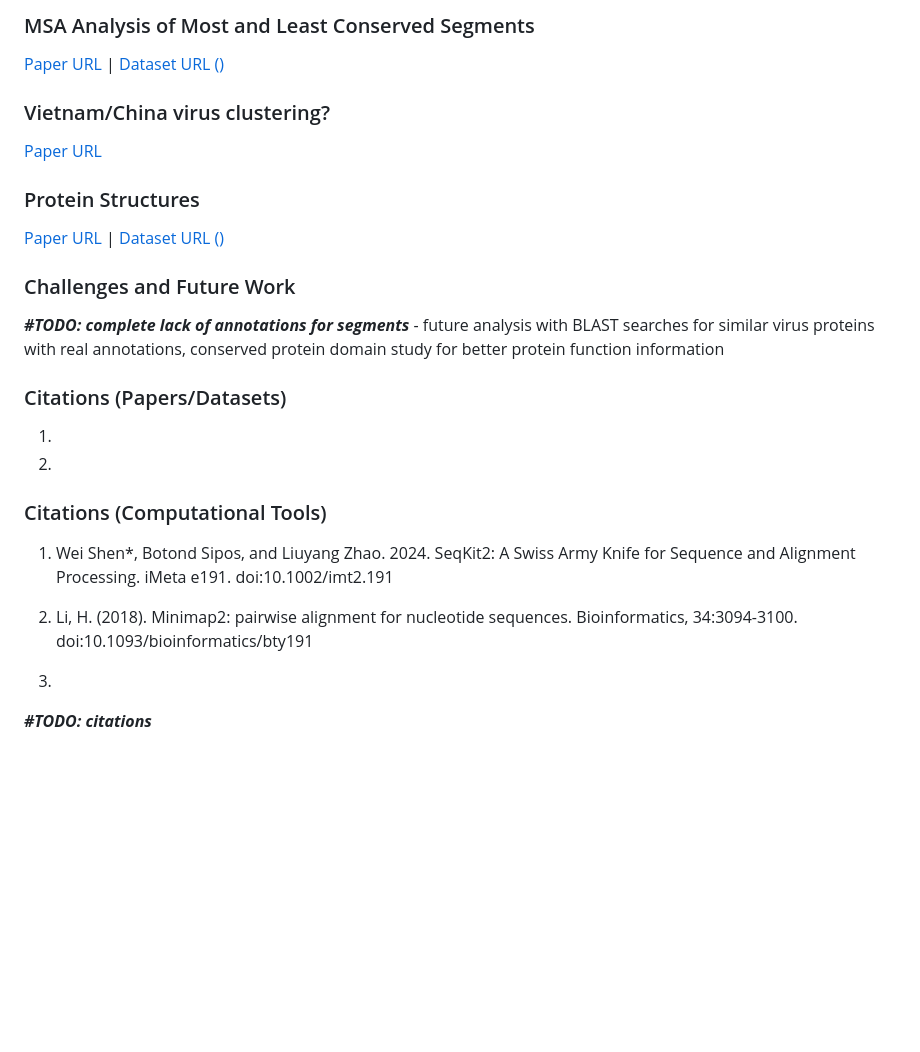
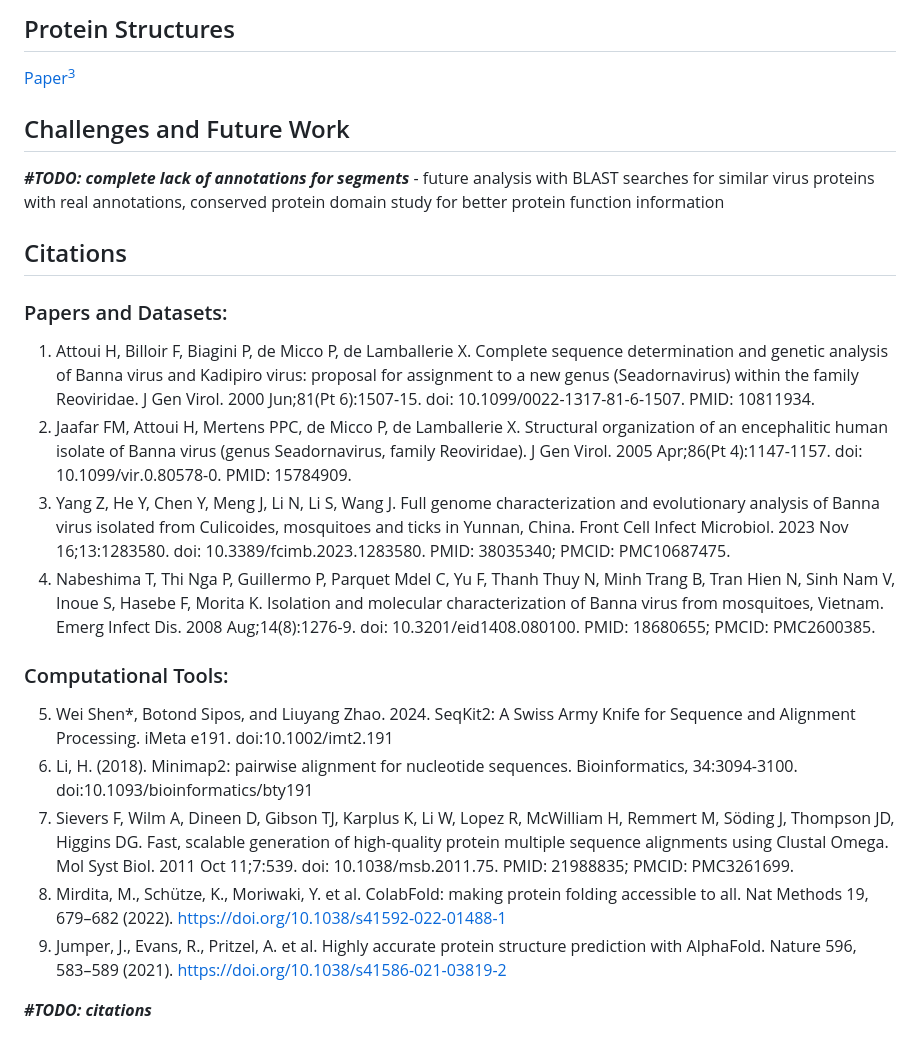
Before and after one commit to ritster/bav-browser, a Markdown page: datasets.md, the part around the change printed below. Rendered like a GitHub page; blank space fills up the shorter version.

```diff
--- a/datasets.md
+++ b/datasets.md
@@ -73,34 +122,28 @@ To include this genome assembly in your copy of the database:
 
 
-### MSA Analysis of Most and Least Conserved Segments
+## Protein Structures
 
-[Paper URL](https://pmc.ncbi.nlm.nih.gov/articles/PMC10687475/) | [Dataset URL ()]()
+[Paper<sup>3</sup>](https://pmc.ncbi.nlm.nih.gov/articles/PMC10687475/)
 
-
-
-### Vietnam/China virus clustering?
-
-[Paper URL](https://pmc.ncbi.nlm.nih.gov/articles/PMC2600385/)
-
-
-### Protein Structures
-
-[Paper URL](https://pmc.ncbi.nlm.nih.gov/articles/PMC10687475/) | [Dataset URL ()]()
-
-### Challenges and Future Work
+## Challenges and Future Work
 
 ***#TODO: complete lack of annotations for segments*** - future analysis with BLAST searches for similar virus proteins with real annotations, conserved protein domain study for better protein function information
 
-### Citations (Papers/Datasets)
+## Citations
 
-1.
-2.
+### Papers and Datasets:
 
-### Citations (Computational Tools)
+1. Attoui H, Billoir F, Biagini P, de Micco P, de Lamballerie X. Complete sequence determination and genetic analysis of Banna virus and Kadipiro virus: proposal for assignment to a new genus (Seadornavirus) within the family Reoviridae. J Gen Virol. 2000 Jun;81(Pt 6):1507-15. doi: 10.1099/0022-1317-81-6-1507. PMID: 10811934.
+2. Jaafar FM, Attoui H, Mertens PPC, de Micco P, de Lamballerie X. Structural organization of an encephalitic human isolate of Banna virus (genus Seadornavirus, family Reoviridae). J Gen Virol. 2005 Apr;86(Pt 4):1147-1157. doi: 10.1099/vir.0.80578-0. PMID: 15784909.
+3. Yang Z, He Y, Chen Y, Meng J, Li N, Li S, Wang J. Full genome characterization and evolutionary analysis of Banna virus isolated from Culicoides, mosquitoes and ticks in Yunnan, China. Front Cell Infect Microbiol. 2023 Nov 16;13:1283580. doi: 10.3389/fcimb.2023.1283580. PMID: 38035340; PMCID: PMC10687475.
+4. Nabeshima T, Thi Nga P, Guillermo P, Parquet Mdel C, Yu F, Thanh Thuy N, Minh Trang B, Tran Hien N, Sinh Nam V, Inoue S, Hasebe F, Morita K. Isolation and molecular characterization of Banna virus from mosquitoes, Vietnam. Emerg Infect Dis. 2008 Aug;14(8):1276-9. doi: 10.3201/eid1408.080100. PMID: 18680655; PMCID: PMC2600385.
 
-1. Wei Shen*, Botond Sipos, and Liuyang Zhao. 2024. SeqKit2: A Swiss Army Knife for Sequence and Alignment Processing. iMeta e191. doi:10.1002/imt2.191
-2. Li, H. (2018). Minimap2: pairwise alignment for nucleotide sequences. Bioinformatics, 34:3094-3100. doi:10.1093/bioinformatics/bty191
+### Computational Tools:
 
-3.
+5. Wei Shen*, Botond Sipos, and Liuyang Zhao. 2024. SeqKit2: A Swiss Army Knife for Sequence and Alignment Processing. iMeta e191. doi:10.1002/imt2.191
+6. Li, H. (2018). Minimap2: pairwise alignment for nucleotide sequences. Bioinformatics, 34:3094-3100. doi:10.1093/bioinformatics/bty191
+7. Sievers F, Wilm A, Dineen D, Gibson TJ, Karplus K, Li W, Lopez R, McWilliam H, Remmert M, Söding J, Thompson JD, Higgins DG. Fast, scalable generation of high-quality protein multiple sequence alignments using Clustal Omega. Mol Syst Biol. 2011 Oct 11;7:539. doi: 10.1038/msb.2011.75. PMID: 21988835; PMCID: PMC3261699.
+8. Mirdita, M., Schütze, K., Moriwaki, Y. et al. ColabFold: making protein folding accessible to all. Nat Methods 19, 679–682 (2022). https://doi.org/10.1038/s41592-022-01488-1
+9. Jumper, J., Evans, R., Pritzel, A. et al. Highly accurate protein structure prediction with AlphaFold. Nature 596, 583–589 (2021). https://doi.org/10.1038/s41586-021-03819-2
 
 ***#TODO: citations***
```
Also changed, not shown: other parts of datasets.md (+65 -16 lines), README.md (+10 -2 lines), images/JKT-6423-vs-BAV-Ch-view.png (added).
